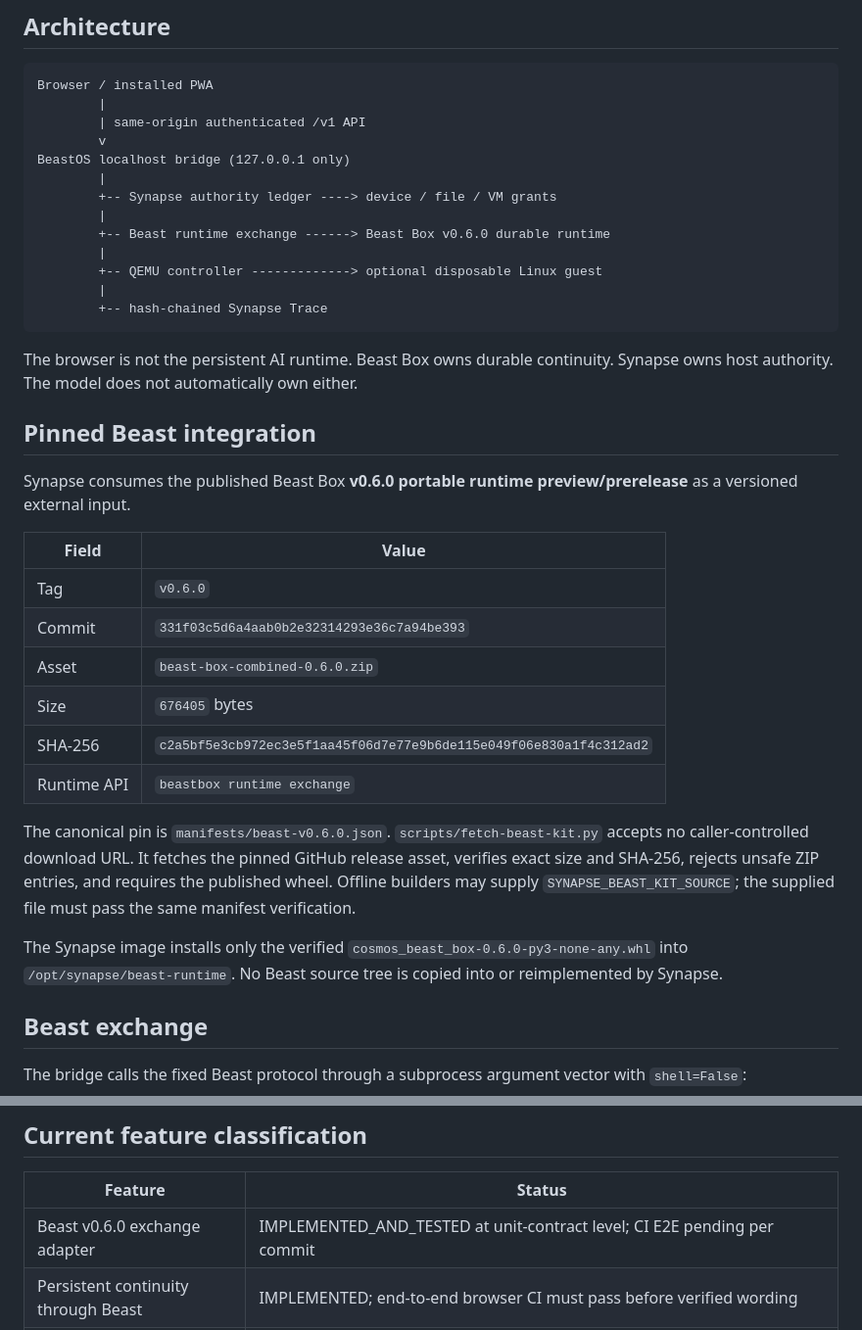
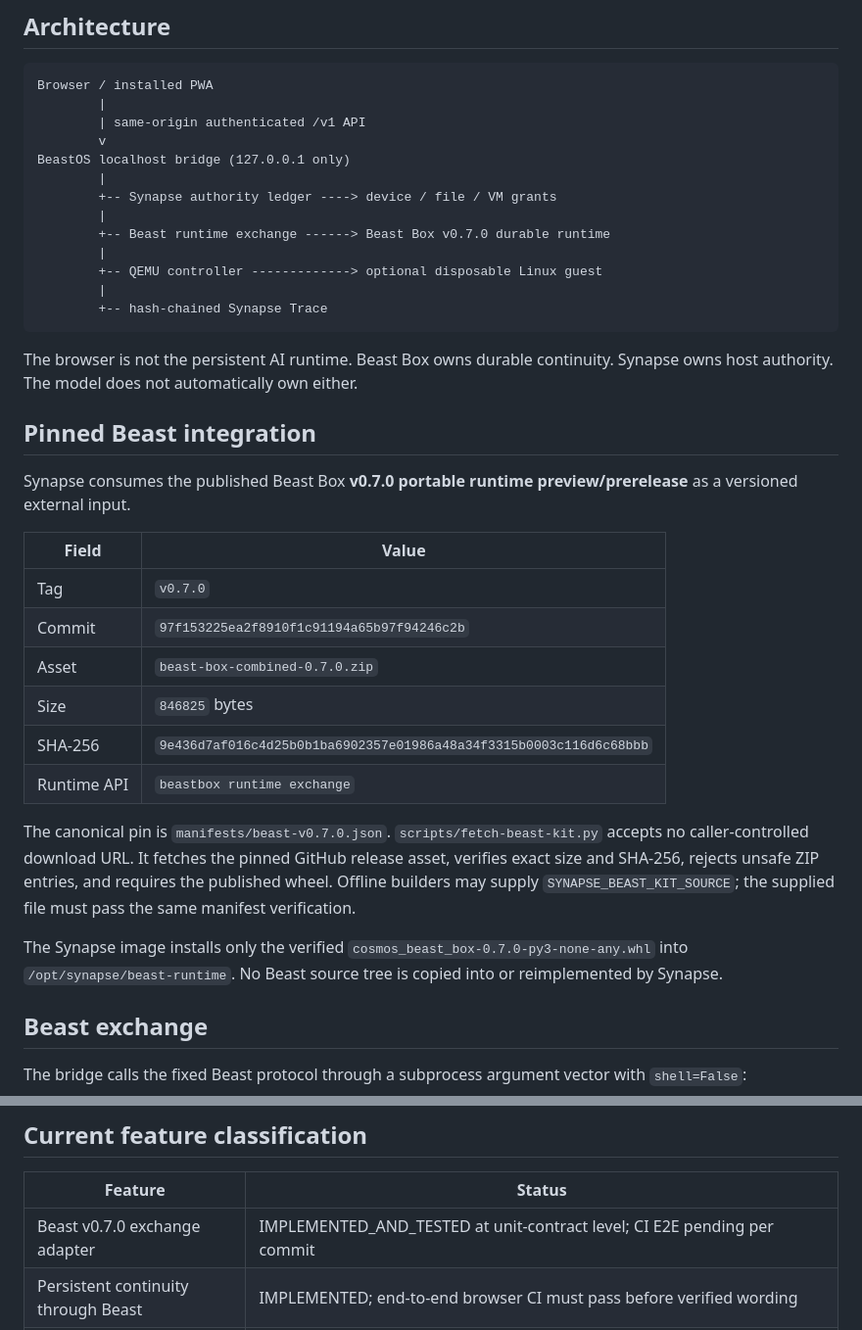
Before and after one commit to NavisWORLD/Synapse-os-, a Markdown page: BEASTOS_WEB_MACHINE/README.md, 2 parts joined by grey strips. Shown at 98% size. GitHub-like rendering.

Commit message:
integrate(beast): bring verified v0.7.0 pin into AI-suit candidate (BEASTOS_WEB_MACHINE/README.md)

```diff
--- a/BEASTOS_WEB_MACHINE/README.md
+++ b/BEASTOS_WEB_MACHINE/README.md
@@ -23,7 +23,7 @@ BeastOS localhost bridge (127.0.0.1 only)
         |
         +-- Synapse authority ledger ----> device / file / VM grants
         |
-        +-- Beast runtime exchange ------> Beast Box v0.6.0 durable runtime
+        +-- Beast runtime exchange ------> Beast Box v0.7.0 durable runtime
         |
         +-- QEMU controller -------------> optional disposable Linux guest
         |
@@ -34,20 +34,20 @@ The browser is not the persistent AI runtime. Beast Box owns durable continuity.
 
 ## Pinned Beast integration
 
-Synapse consumes the published Beast Box **v0.6.0 portable runtime preview/prerelease** as a versioned external input.
+Synapse consumes the published Beast Box **v0.7.0 portable runtime preview/prerelease** as a versioned external input.
 
 | Field | Value |
 | --- | --- |
-| Tag | `v0.6.0` |
-| Commit | `331f03c5d6a4aab0b2e32314293e36c7a94be393` |
-| Asset | `beast-box-combined-0.6.0.zip` |
-| Size | `676405` bytes |
-| SHA-256 | `c2a5bf5e3cb972ec3e5f1aa45f06d7e77e9b6de115e049f06e830a1f4c312ad2` |
+| Tag | `v0.7.0` |
+| Commit | `97f153225ea2f8910f1c91194a65b97f94246c2b` |
+| Asset | `beast-box-combined-0.7.0.zip` |
+| Size | `846825` bytes |
+| SHA-256 | `9e436d7af016c4d25b0b1ba6902357e01986a48a34f3315b0003c116d6c68bbb` |
 | Runtime API | `beastbox runtime exchange` |
 
-The canonical pin is `manifests/beast-v0.6.0.json`. `scripts/fetch-beast-kit.py` accepts no caller-controlled download URL. It fetches the pinned GitHub release asset, verifies exact size and SHA-256, rejects unsafe ZIP entries, and requires the published wheel. Offline builders may supply `SYNAPSE_BEAST_KIT_SOURCE`; the supplied file must pass the same manifest verification.
+The canonical pin is `manifests/beast-v0.7.0.json`. `scripts/fetch-beast-kit.py` accepts no caller-controlled download URL. It fetches the pinned GitHub release asset, verifies exact size and SHA-256, rejects unsafe ZIP entries, and requires the published wheel. Offline builders may supply `SYNAPSE_BEAST_KIT_SOURCE`; the supplied file must pass the same manifest verification.
 
-The Synapse image installs only the verified `cosmos_beast_box-0.6.0-py3-none-any.whl` into `/opt/synapse/beast-runtime`. No Beast source tree is copied into or reimplemented by Synapse.
+The Synapse image installs only the verified `cosmos_beast_box-0.7.0-py3-none-any.whl` into `/opt/synapse/beast-runtime`. No Beast source tree is copied into or reimplemented by Synapse.
 
 ## Beast exchange
 
@@ -219,7 +219,7 @@ A minimal authority/continuity demonstration is:
 
 | Feature | Status |
 | --- | --- |
-| Beast v0.6.0 exchange adapter | IMPLEMENTED_AND_TESTED at unit-contract level; CI E2E pending per commit |
+| Beast v0.7.0 exchange adapter | IMPLEMENTED_AND_TESTED at unit-contract level; CI E2E pending per commit |
 | Persistent continuity through Beast | IMPLEMENTED; end-to-end browser CI must pass before verified wording |
 | Model switching / authority reset | IMPLEMENTED_AND_TESTED |
 | PWA shell | IMPLEMENTED; browser CI required for verified wording |
```
